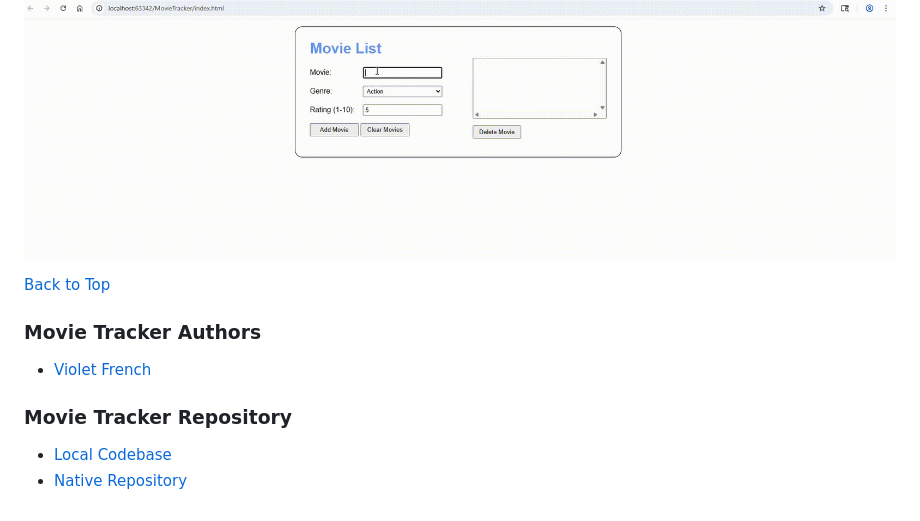
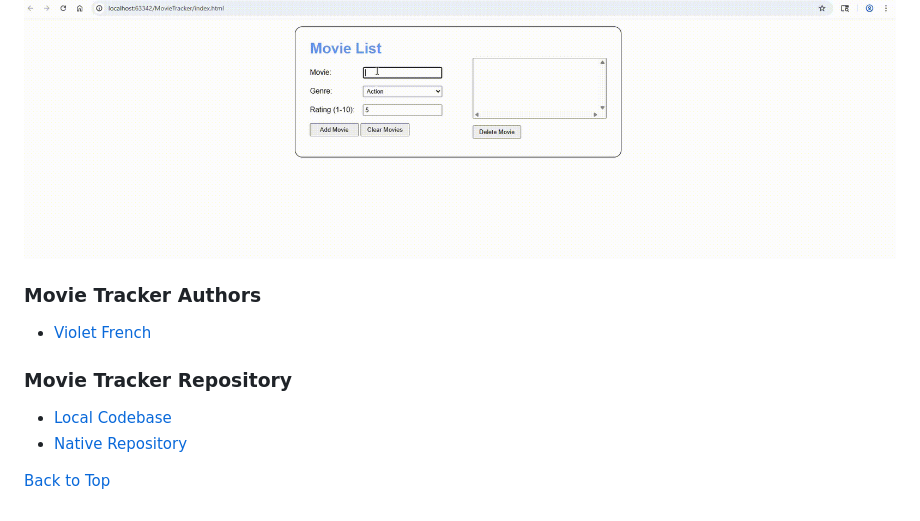
Before and after one commit to Pirategirl9000/AdvancedWebDevelopmentGateway, a Markdown page: README.md, the part around the change. Rendered like a GitHub page.

Commit message:
Fixed misplace back to top link

```diff
--- a/README.md
+++ b/README.md
@@ -202,8 +202,6 @@ This program uses classes and modules to create an OOP based movie tracker progr
 ### Movie Tracker Output
 ![Movie Tracker Ouptut Video](MovieTracker/assets/MovieListOutput.gif)
 
-[Back to Top](#advanced-web-development-gateway)
-
 
 ### Movie Tracker Authors
 * [Violet French](https://github.com/Pirategirl9000)
@@ -211,3 +209,5 @@ This program uses classes and modules to create an OOP based movie tracker progr
 ### Movie Tracker Repository
 * [Local Codebase](https://github.com/Pirategirl9000/AdvancedWebDevelopmentGateway/tree/main/MovieTracker)
 * [Native Repository](https://github.com/Pirategirl9000/MovieTracker)
+
+[Back to Top](#advanced-web-development-gateway)
```
